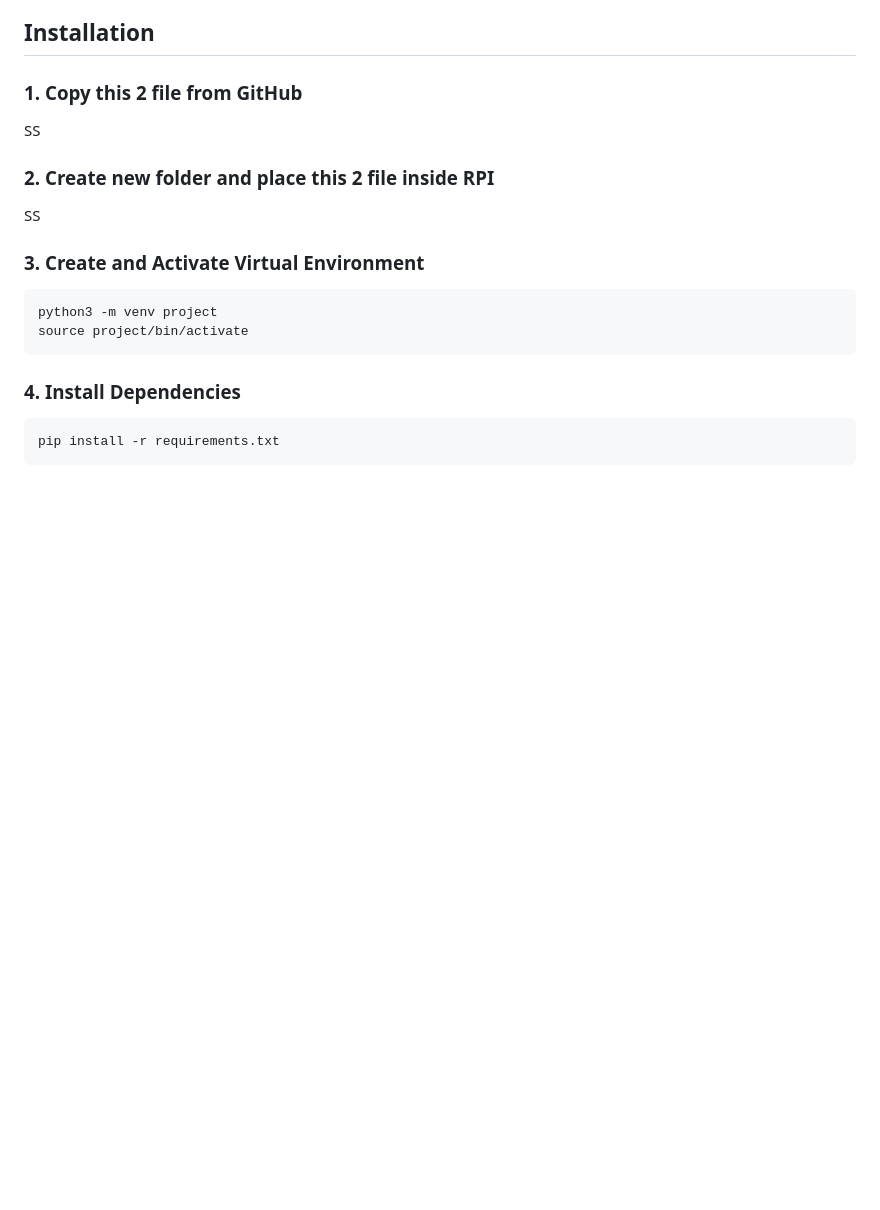
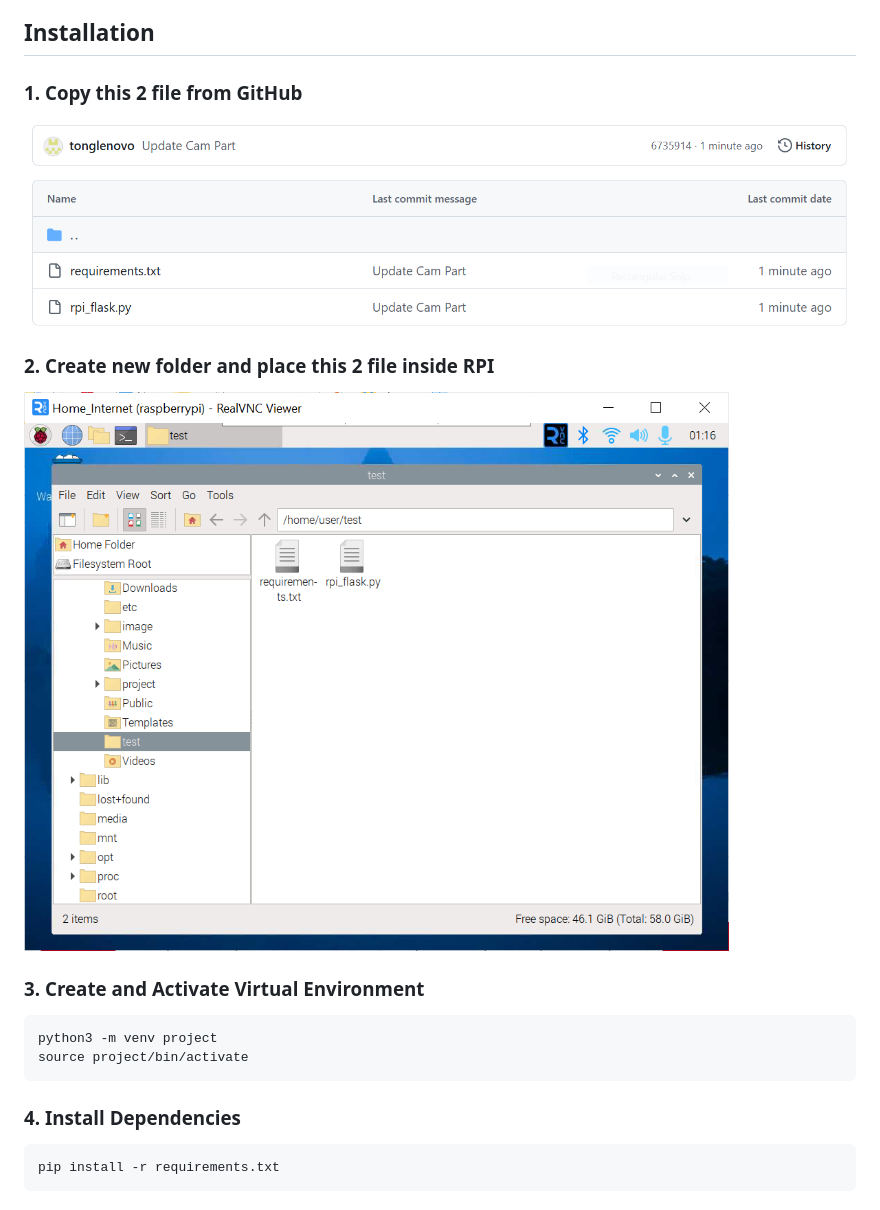
Before and after one commit to chungshing/INF2009-Project-T13, a Markdown page: README.md, the part around the change. Rendered like a GitHub page; blank space fills up the shorter version.

````diff
--- a/README.md
+++ b/README.md
@@ -32,9 +32,9 @@
 ## Installation
 
 ### 1. Copy this 2 file from GitHub
-SS
+![image_alt](https://github.com/chungshing/INF2009-Project-T13/blob/main/Raspberry_Pi/screenshot/github.PNG?raw=true)
 ### 2. Create new folder and place this 2 file inside RPI
-SS
+![image_alt](https://github.com/chungshing/INF2009-Project-T13/blob/main/Raspberry_Pi/screenshot/pi_2_file.PNG?raw=true)
 ### 3. Create and Activate Virtual Environment
 ```bash
 python3 -m venv project
````
